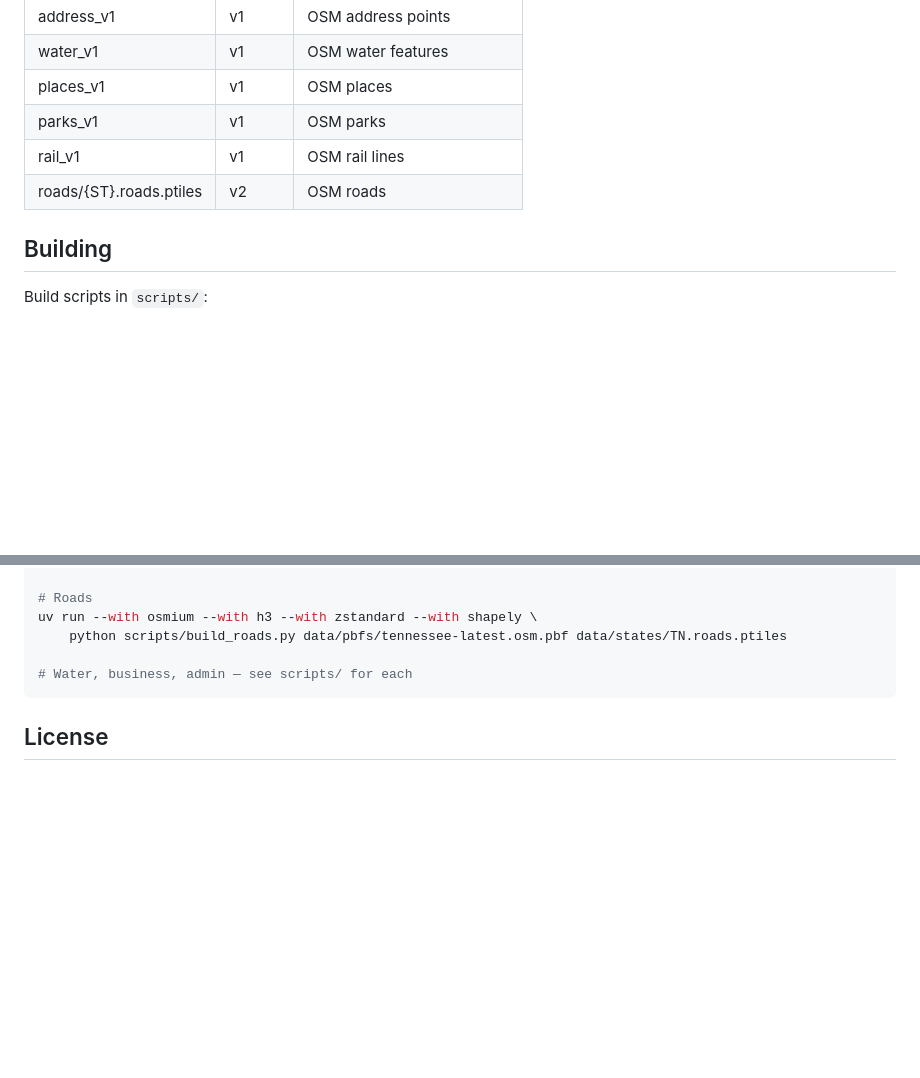
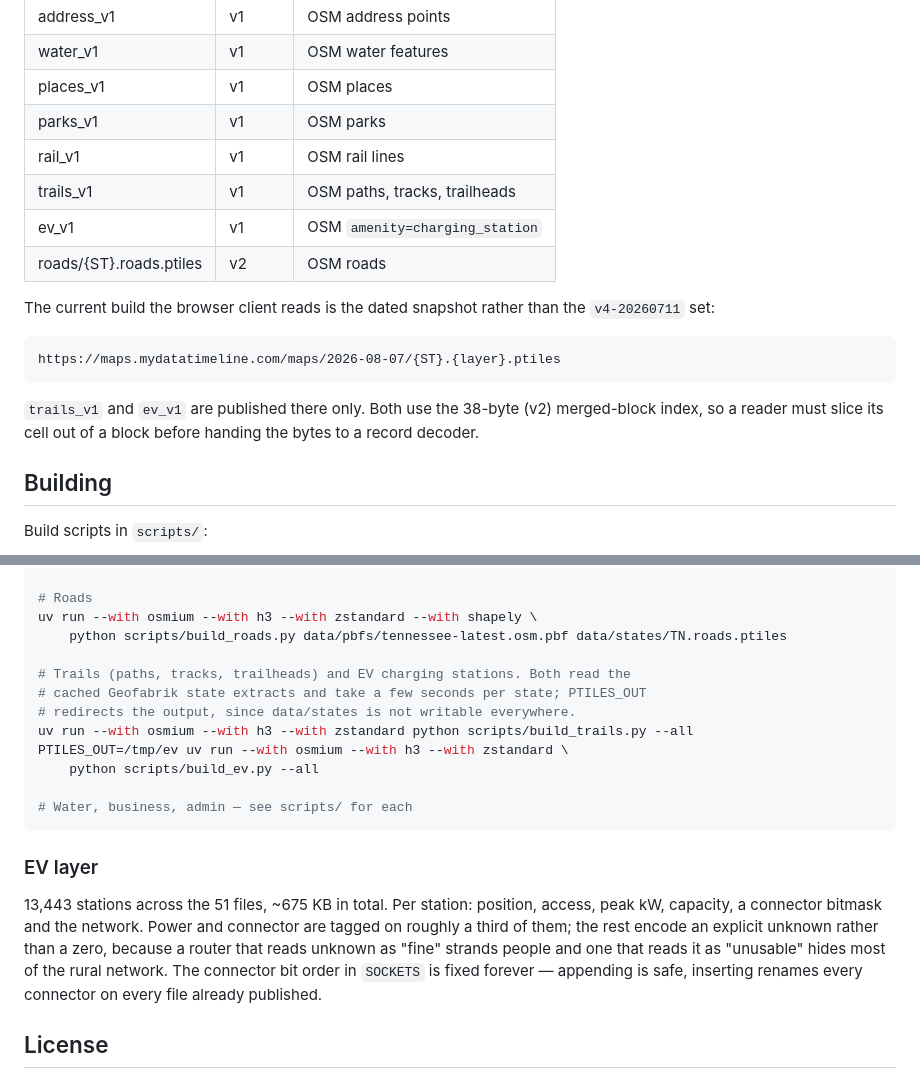
Before and after one commit to baocin/ptiles, a Markdown page: README.md, 2 parts joined by grey strips. Rendered like a GitHub page; blank space fills up the shorter version.

Commit message:
readme: record the trails and EV layers, and the snapshot that actually serves them
The layer table stopped at rail and the only published path named was
v4-20260711, which is not where the browser client reads from -- it reads the
dated 2026-08-07 snapshot, and trails_v1 and ev_v1 exist only there. Both use
the 38-byte merged-block index, which a reader has to know before it decodes
anything, so that is stated rather than left to be discovered.

Also documents what the EV layer carries and why power and connector encode
an explicit unknown, and adds the build lines for both layers, including the
PTILES_OUT redirect the EV builder needs where data/states is not writable.

````diff
--- a/README.md
+++ b/README.md
@@ -232,7 +232,20 @@ v4 build (2026-07-11) replaces all prior tile sets. Layers:
 | places_v1               | v1     | OSM places                 |
 | parks_v1                | v1     | OSM parks                  |
 | rail_v1                 | v1     | OSM rail lines             |
+| trails_v1               | v1     | OSM paths, tracks, trailheads |
+| ev_v1                   | v1     | OSM `amenity=charging_station` |
 | roads/{ST}.roads.ptiles | v2     | OSM roads                  |
+
+The current build the browser client reads is the dated snapshot rather than
+the `v4-20260711` set:
+
+```
+https://maps.mydatatimeline.com/maps/2026-08-07/{ST}.{layer}.ptiles
+```
+
+`trails_v1` and `ev_v1` are published there only. Both use the 38-byte (v2)
+merged-block index, so a reader must slice its cell out of a block before
+handing the bytes to a record decoder.
 
 ## Building
 
@@ -251,8 +264,25 @@ uv run --with osmium --with h3 --with zstandard --with shapely --with numpy \
 uv run --with osmium --with h3 --with zstandard --with shapely \
     python scripts/build_roads.py data/pbfs/tennessee-latest.osm.pbf data/states/TN.roads.ptiles
 
+# Trails (paths, tracks, trailheads) and EV charging stations. Both read the
+# cached Geofabrik state extracts and take a few seconds per state; PTILES_OUT
+# redirects the output, since data/states is not writable everywhere.
+uv run --with osmium --with h3 --with zstandard python scripts/build_trails.py --all
+PTILES_OUT=/tmp/ev uv run --with osmium --with h3 --with zstandard \
+    python scripts/build_ev.py --all
+
 # Water, business, admin — see scripts/ for each
 ```
+
+### EV layer
+
+13,443 stations across the 51 files, ~675 KB in total. Per station: position,
+access, peak kW, capacity, a connector bitmask and the network. Power and
+connector are tagged on roughly a third of them; the rest encode an explicit
+unknown rather than a zero, because a router that reads unknown as "fine"
+strands people and one that reads it as "unusable" hides most of the rural
+network. The connector bit order in `SOCKETS` is fixed forever — appending is
+safe, inserting renames every connector on every file already published.
 
 ## License
 
````
